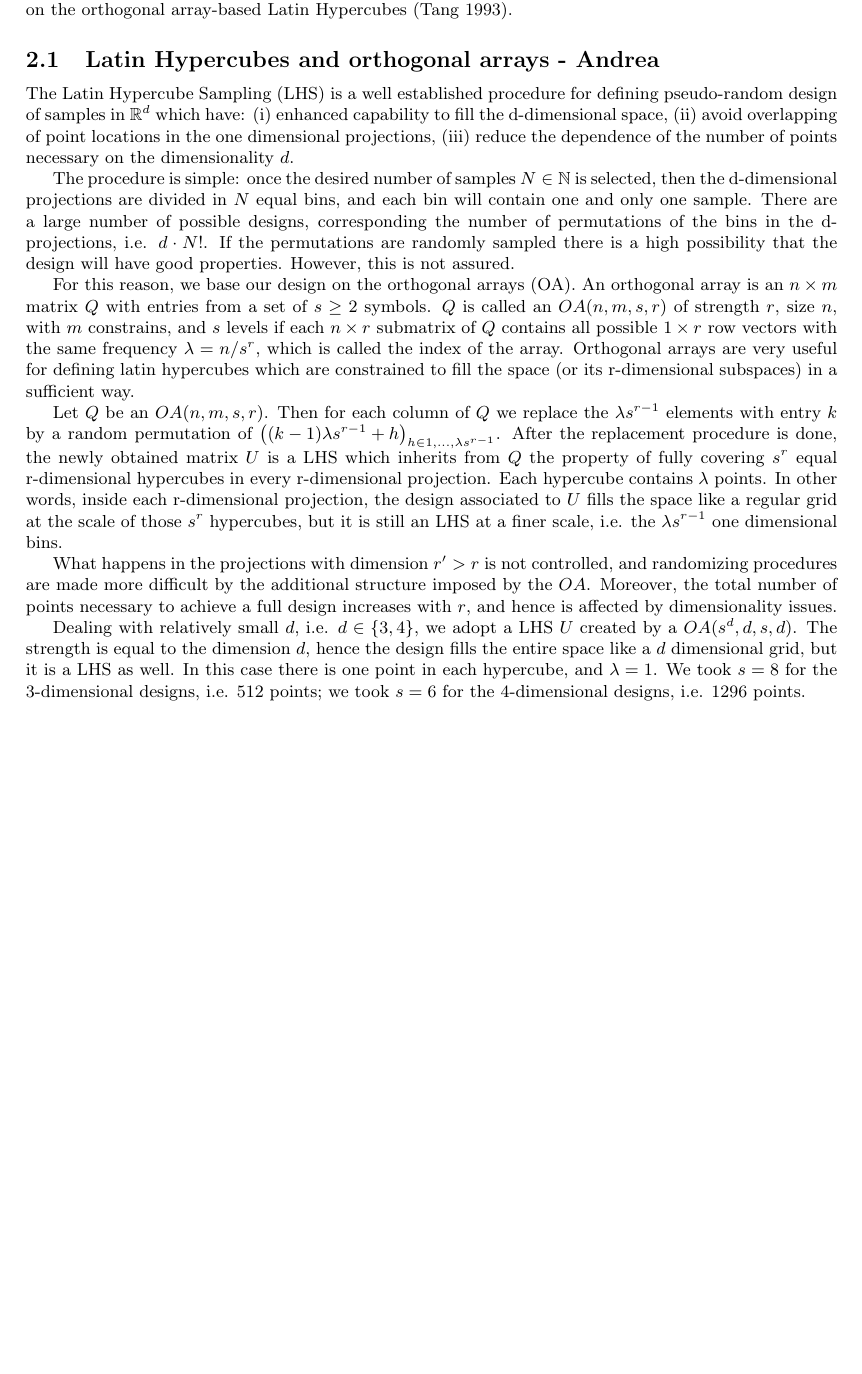
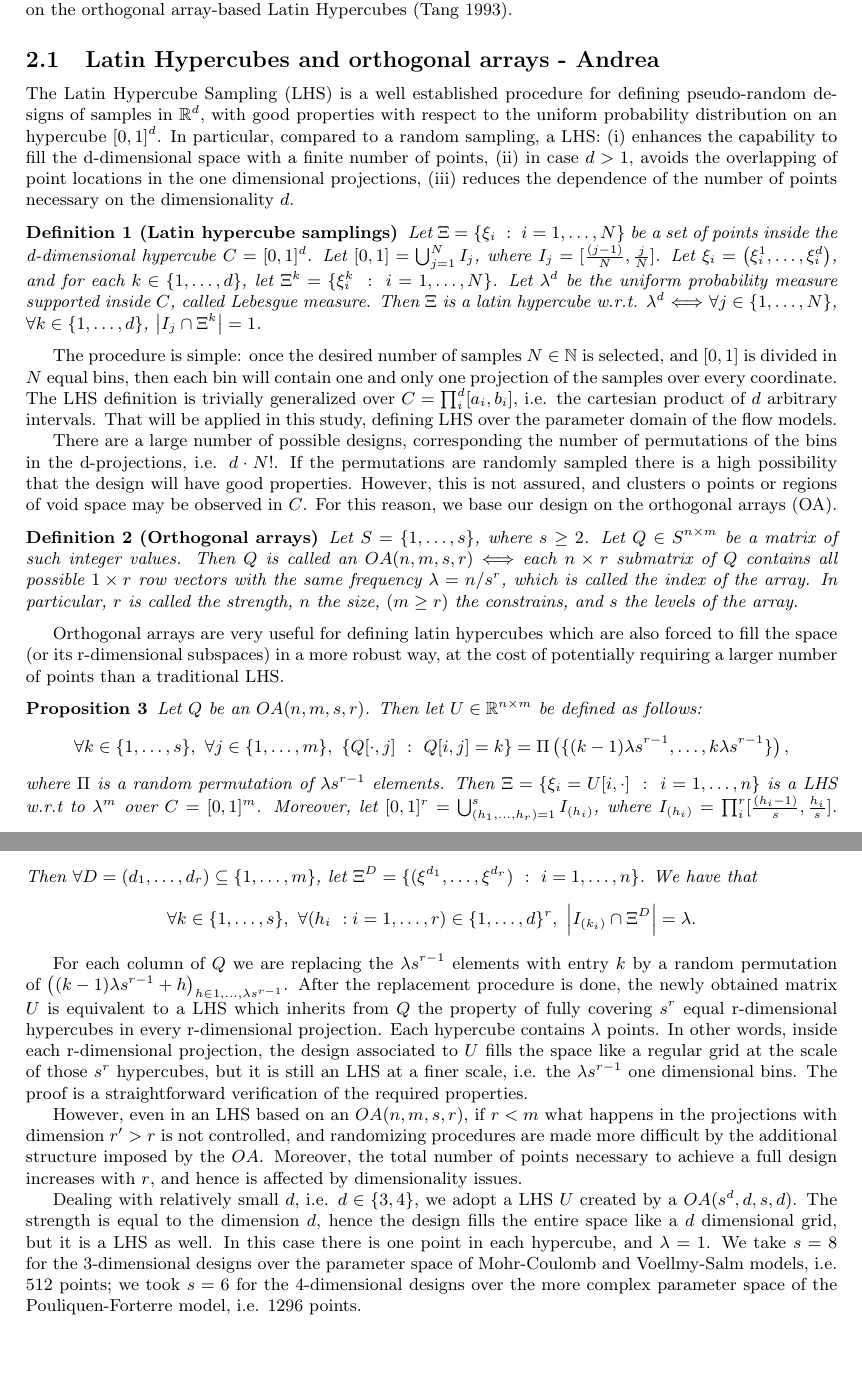
Before and after one commit to abani1/Modeling_stats, a LaTeX document (rheo_paper.tex): part of page 5 of 17 before the commit and two parts of pages 5 and 6 of 18 after it, the two joined at a grey line, cut so that both start at the same text, the shorter picture padded with empty space. Compiled offline with pdfLaTeX.

Commit message:
I improved the LHS section

```diff
--- a/rheo_paper.tex
+++ b/rheo_paper.tex
@@ -162,17 +162,34 @@ In general, for each QoI and degree of integration, during a Monte Carlo simulat
 Our sampling technique of the input variables is based on the Latin Hypercube idea, and in particular, on the orthogonal array-based Latin Hypercubes (Tang 1993).
 
 \subsection{Latin Hypercubes and orthogonal arrays - Andrea}
-The Latin Hypercube Sampling (LHS) is a well established procedure for defining pseudo-random design of samples in $\mathbb R^d$ which have: (i) enhanced capability to fill the d-dimensional space, (ii) avoid overlapping of point locations in the one dimensional projections, (iii) reduce the dependence of the number of points necessary on the dimensionality $d$.
+The Latin Hypercube Sampling (LHS) is a well established procedure for defining pseudo-random designs of samples in $\mathbb R^d$, with good properties with respect to the uniform probability distribution on an hypercube $[0,1]^d$. In particular, compared to a random sampling, a LHS: (i) enhances the capability to fill the d-dimensional space with a finite number of points, (ii) in case $d>1$, avoids the overlapping of point locations in the one dimensional projections, (iii) reduces the dependence of the number of points necessary on the dimensionality $d$.
 
-The procedure is simple: once the desired number of samples $N\in\mathbb N$ is selected, then the d-dimensional projections are divided in $N$ equal bins, and each bin will contain one and only one sample. There are a large number of possible designs, corresponding the number of permutations of the bins in the d-projections, i.e. $d\cdot N!$. If the permutations are randomly sampled there is a high possibility that the design will have good properties. However, this is not assured.
+\begin{definition}[Latin hypercube samplings]
+Let $\Xi=\{\xi_i\ :\ i=1,\dots,N\}$ be a set of points inside the d-dimensional hypercube $C=[0,1]^d$. Let $[0,1]=\bigcup_{j=1}^{N} I_j$, where $I_j=[\frac{(j-1)}{N},\frac{j}{N}]$. Let $\xi_i=\left(\xi_i^1,\dots,\xi_i^d\right)$, and for each $k\in\{1,\dots,d\}$, let $\Xi^k=\{\xi^k_i\ :\ i=1,\dots,N\}$. Let $\lambda^d$ be the uniform probability measure supported inside $C$, called Lebesgue measure. Then $\Xi$ is a latin hypercube w.r.t. $\lambda^d$ $\Longleftrightarrow$ $\forall j\in \{1,\dots,N\}$, $\forall k\in\{1,\dots,d\}$, $\left|I_j\cap\Xi^k\right|=1$.
+\end{definition}
 
-For this reason, we base our design on the orthogonal arrays (OA). An orthogonal array is an $n\times m$ matrix $Q$ with entries from a set of $s\ge 2 $ symbols. $Q$ is called an $OA(n,m,s,r)$ of strength $r$, size $n$, with $m$ constrains, and $s$ levels if each $n\times r$ submatrix of $Q$ contains all possible $1\times r$ row vectors with the same frequency $\lambda=n/s^r$, which is called the index of the array. Orthogonal arrays are very useful for defining latin hypercubes which are constrained to fill the space (or its r-dimensional subspaces) in a sufficient way.
+The procedure is simple: once the desired number of samples $N\in\mathbb N$ is selected, and $[0,1]$ is divided in $N$ equal bins, then each bin will contain one and only one projection of the samples over every coordinate. The LHS definition is trivially generalized over $C=\prod^d_i [a_i, b_i]$, i.e. the cartesian product of $d$ arbitrary intervals. That will be applied in this study, defining LHS over the parameter domain of the flow models.
 
-Let $Q$ be an $OA(n,m,s,r)$. Then for each column of $Q$ we replace the $\lambda s^{r-1}$ elements with entry $k$ by a random permutation of $\left((k-1)\lambda s^{r-1} + h\right)_{h\in 1,\dots, \lambda s^{r-1}}$. After the replacement procedure is done, the newly obtained matrix $U$ is a LHS which inherits from $Q$ the property of fully covering $s^r$ equal r-dimensional hypercubes in every r-dimensional projection. Each hypercube contains $\lambda$ points. In other words, inside each r-dimensional projection, the design associated to $U$ fills the space like a regular grid at the scale of those $s^r$ hypercubes, but it is still an LHS at a finer scale, i.e. the $\lambda s^{r-1}$ one dimensional bins.
+There are a large number of possible designs, corresponding the number of permutations of the bins in the d-projections, i.e. $d\cdot N!$. If the permutations are randomly sampled there is a high possibility that the design will have good properties. However, this is not assured, and clusters o points or regions of void space may be observed in $C$. For this reason, we base our design on the orthogonal arrays (OA).
 
-What happens in the projections with dimension $r'>r$ is not controlled, and randomizing procedures are made more difficult by the additional structure imposed by the $OA$. Moreover, the total number of points necessary to achieve a full design increases with $r$, and hence is affected by dimensionality issues.
+\begin{definition}[Orthogonal arrays]
+Let $S=\{1,\dots,s\}$, where $s\ge 2$. Let $Q\in S^{n\times m}$ be a matrix of such integer values. Then $Q$ is called an $OA(n,m,s,r)$ $\Longleftrightarrow$ each $n\times r$ submatrix of $Q$ contains all possible $1\times r$ row vectors with the same frequency $\lambda=n/s^r$, which is called the index of the array. In particular, $r$ is called the strength, $n$ the size, $(m\ge r)$ the constrains, and $s$ the levels of the array.
+\end{definition}
 
-Dealing with relatively small $d$, i.e. $d\in\{3,4\}$, we adopt a LHS $U$ created by a $OA(s^d,d,s,d)$. The strength is equal to the dimension $d$, hence the design fills the entire space like a $d$ dimensional grid, but it is a LHS as well. In this case there is one point in each hypercube, and $\lambda=1$. We took $s=8$ for the 3-dimensional designs, i.e. $512$ points; we took $s=6$ for the 4-dimensional designs, i.e. 1296 points.
+Orthogonal arrays are very useful for defining latin hypercubes which are also forced to fill the space (or its r-dimensional subspaces) in a more robust way, at the cost of potentially requiring a larger number of points than a traditional LHS.
+
+\begin{proposition}
+Let $Q$ be an $OA(n,m,s,r)$. Then let $U\in\mathbb R^{n\times m}$ be defined as follows:
+$$\forall k\in \{1,\dots,s\},\ \forall j\in \{1,\dots,m\},\ \left\{Q[\cdot,j]\ :\ Q[i,j]=k\right\} = \Pi\left(\{(k-1)\lambda s^{r-1},\dots, k\lambda s^{r-1}\}\right),$$
+where $\Pi$ is a random permutation of $\lambda s^{r-1}$ elements. Then $\Xi=\{\xi_i=U[i,\cdot]\ :\ i=1,\dots,n\}$ is a LHS w.r.t to $\lambda^m$ over $C=[0,1]^m$. Moreover, let $[0,1]^r=\bigcup_{(h_1,\dots,h_r)=1}^{s} I_{(h_i)}$, where $I_{(h_i)}=\prod^r_i[\frac{(h_i-1)}{s},\frac{h_i}{s}]$. Then $\forall D=(d_1,\dots,d_r)\subseteq \{1,\dots,m\}$, let $\Xi^D=\{(\xi^{d_1},\dots,\xi^{d_r})\ :\ i=1,\dots,n\}$. We have that
+$$\forall k\in \{1,\dots,s\},\ \forall (h_i\ : i=1,\dots,r)\in\{1,\dots,d\}^r,\ \left|I_{(k_i)}\cap\Xi^D\right|=\lambda.$$
+\end{proposition}
+
+For each column of $Q$ we are replacing the $\lambda s^{r-1}$ elements with entry $k$ by a random permutation of $\left((k-1)\lambda s^{r-1} + h\right)_{h\in 1,\dots, \lambda s^{r-1}}$. After the replacement procedure is done, the newly obtained matrix $U$ is equivalent to a LHS which inherits from $Q$ the property of fully covering $s^r$ equal r-dimensional hypercubes in every r-dimensional projection. Each hypercube contains $\lambda$ points. In other words, inside each r-dimensional projection, the design associated to $U$ fills the space like a regular grid at the scale of those $s^r$ hypercubes, but it is still an LHS at a finer scale, i.e. the $\lambda s^{r-1}$ one dimensional bins. The proof is a straightforward verification of the required properties.
+
+However, even in an LHS based on an $OA(n,m,s,r)$, if $r<m$ what happens in the projections with dimension $r'>r$ is not controlled, and randomizing procedures are made more difficult by the additional structure imposed by the $OA$. Moreover, the total number of points necessary to achieve a full design increases with $r$, and hence is affected by dimensionality issues.
+
+Dealing with relatively small $d$, i.e. $d\in\{3,4\}$, we adopt a LHS $U$ created by a $OA(s^d,d,s,d)$. The strength is equal to the dimension $d$, hence the design fills the entire space like a $d$ dimensional grid, but it is a LHS as well. In this case there is one point in each hypercube, and $\lambda=1$. We take $s=8$ for the 3-dimensional designs over the parameter space of Mohr-Coulomb and Voellmy-Salm models, i.e. $512$ points; we took $s=6$ for the 4-dimensional designs over the more complex parameter space of the Pouliquen-Forterre model, i.e. 1296 points.
 
 \section{QoIs and Data Collected}
 \subsection{Flow down an inclined plane, and a change in slope to a flat plane}
```
Also changed, not shown: rheo_paper.tex (2 more changed lines), 1 other file.
